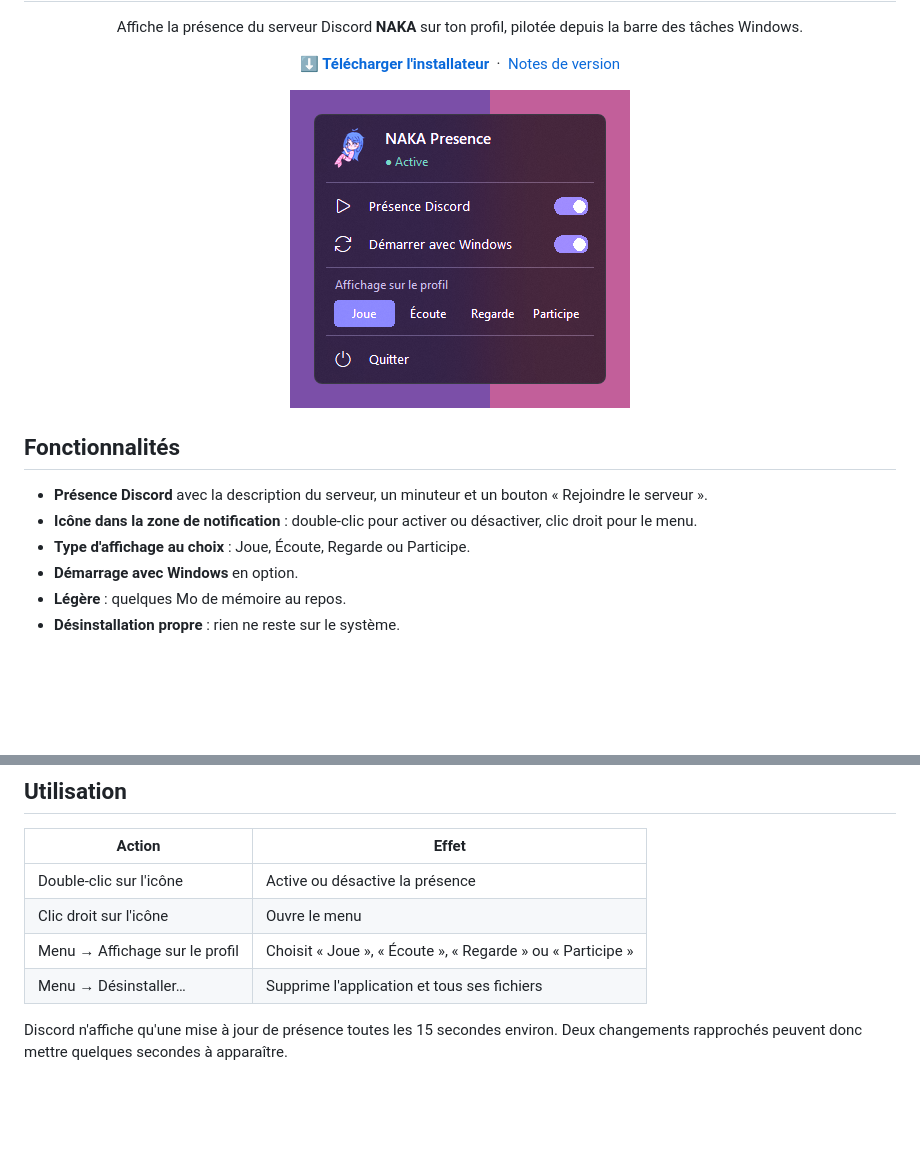
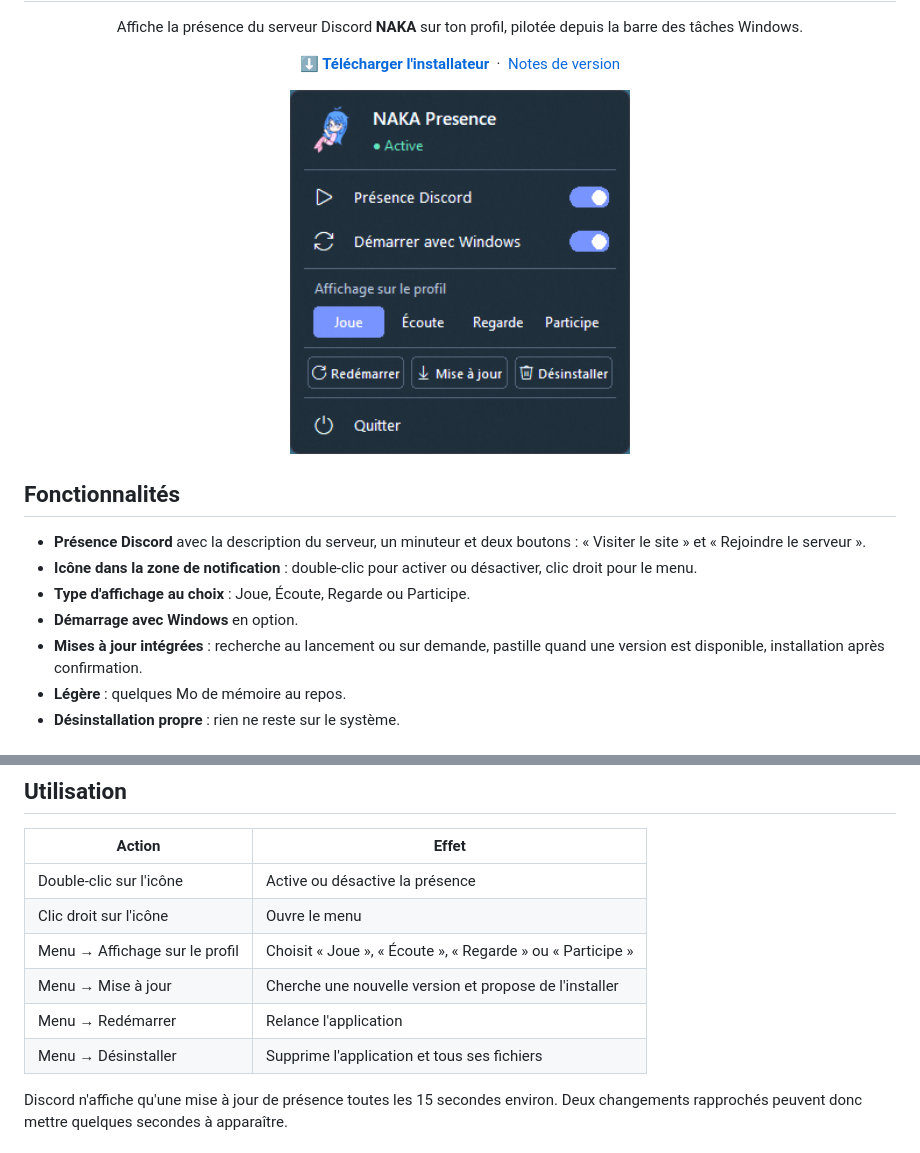
Before and after one commit to Wakizashi2313/naka-presence, a Markdown page: README.md, 2 parts joined by grey strips. GitHub-like rendering; pictures changed too: docs/menu.png; blank space fills up the shorter version.

```diff
--- a/README.md
+++ b/README.md
@@ -20,10 +20,11 @@
 
 ## Fonctionnalités
 
-- **Présence Discord** avec la description du serveur, un minuteur et un bouton « Rejoindre le serveur ».
+- **Présence Discord** avec la description du serveur, un minuteur et deux boutons : « Visiter le site » et « Rejoindre le serveur ».
 - **Icône dans la zone de notification** : double-clic pour activer ou désactiver, clic droit pour le menu.
 - **Type d'affichage au choix** : Joue, Écoute, Regarde ou Participe.
 - **Démarrage avec Windows** en option.
+- **Mises à jour intégrées** : recherche au lancement ou sur demande, pastille quand une version est disponible, installation après confirmation.
 - **Légère** : quelques Mo de mémoire au repos.
 - **Désinstallation propre** : rien ne reste sur le système.
 
@@ -50,7 +51,9 @@
 | Double-clic sur l'icône | Active ou désactive la présence |
 | Clic droit sur l'icône | Ouvre le menu |
 | Menu → Affichage sur le profil | Choisit « Joue », « Écoute », « Regarde » ou « Participe » |
-| Menu → Désinstaller… | Supprime l'application et tous ses fichiers |
+| Menu → Mise à jour | Cherche une nouvelle version et propose de l'installer |
+| Menu → Redémarrer | Relance l'application |
+| Menu → Désinstaller | Supprime l'application et tous ses fichiers |
 
 Discord n'affiche qu'une mise à jour de présence toutes les 15 secondes environ. Deux changements rapprochés peuvent donc mettre quelques secondes à apparaître.
 
```
Also changed, not shown: other parts of README.md (+1 -1 lines), 3 other files.
